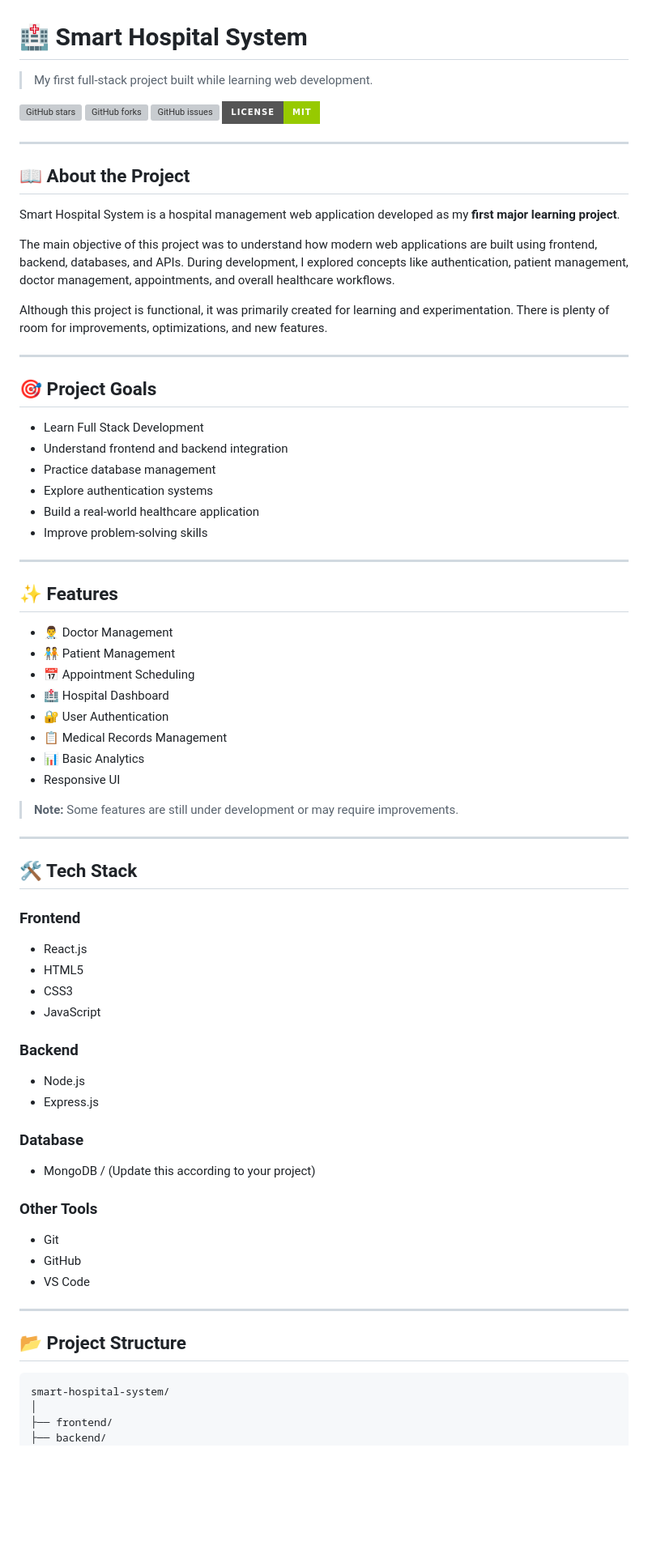
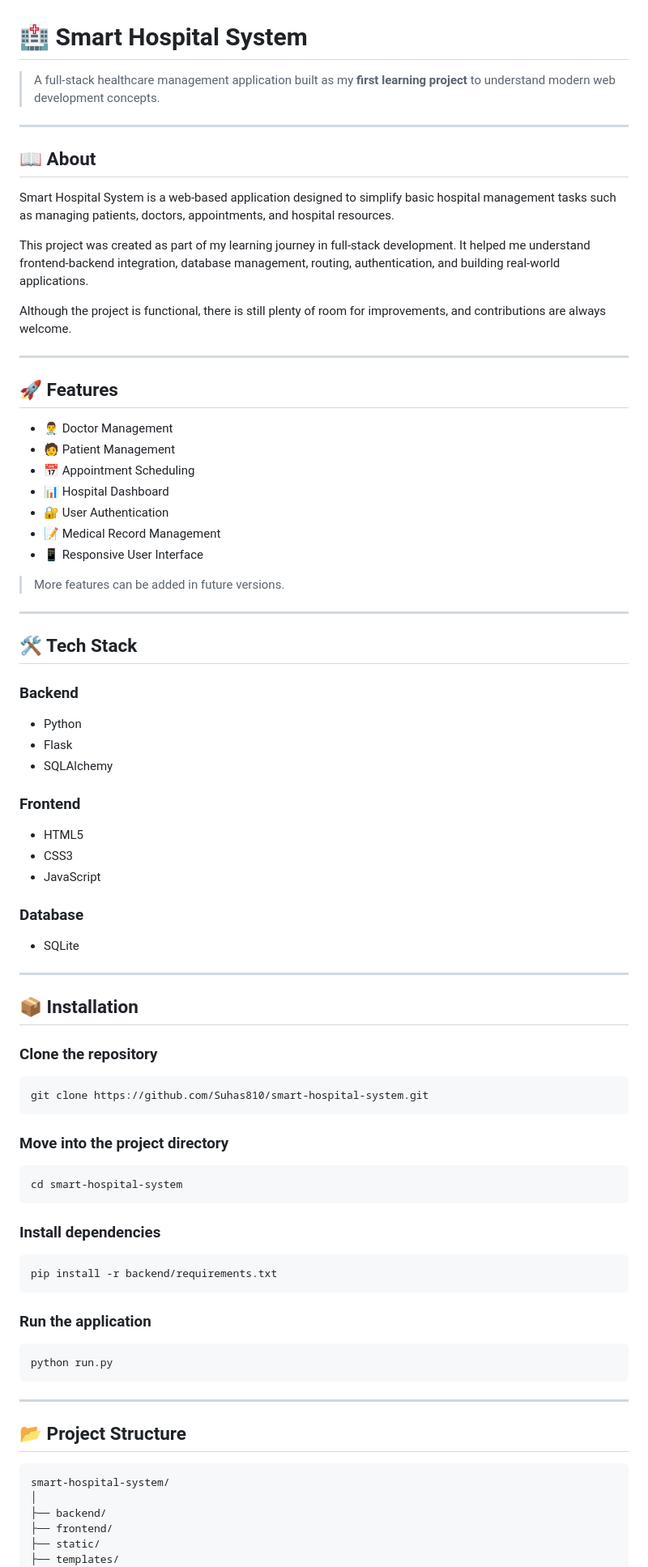
Before and after one commit to Suhas810/smart-hospital-system, a Markdown page: README.md, the part around one of its changes. Shown at 81% size. Rendered like a GitHub page; badges without logos; blank space fills up the shorter version; grey boxes are pictures that could not be loaded.

````diff
--- a/README.md
+++ b/README.md
@@ -1,73 +1,75 @@
 # 🏥 Smart Hospital System
 
-> My first full-stack project built while learning web development.
-
-![GitHub stars](https://img.shields.io/github/stars/Suhas810/smart-hospital-system?style=for-the-badge)
-![GitHub forks](https://img.shields.io/github/forks/Suhas810/smart-hospital-system?style=for-the-badge)
-![GitHub issues](https://img.shields.io/github/issues/Suhas810/smart-hospital-system?style=for-the-badge)
-![License](https://img.shields.io/badge/License-MIT-green?style=for-the-badge)
+> A full-stack healthcare management application built as my **first learning project** to understand modern web development concepts.
 
 ---
 
-## 📖 About the Project
+## 📖 About
 
-Smart Hospital System is a hospital management web application developed as my **first major learning project**.
+Smart Hospital System is a web-based application designed to simplify basic hospital management tasks such as managing patients, doctors, appointments, and hospital resources.
 
-The main objective of this project was to understand how modern web applications are built using frontend, backend, databases, and APIs. During development, I explored concepts like authentication, patient management, doctor management, appointments, and overall healthcare workflows.
+This project was created as part of my learning journey in full-stack development. It helped me understand frontend-backend integration, database management, routing, authentication, and building real-world applications.
 
-Although this project is functional, it was primarily created for learning and experimentation. There is plenty of room for improvements, optimizations, and new features.
+Although the project is functional, there is still plenty of room for improvements, and contributions are always welcome.
 
 ---
 
-## 🎯 Project Goals
-
-- Learn Full Stack Development
-- Understand frontend and backend integration
-- Practice database management
-- Explore authentication systems
-- Build a real-world healthcare application
-- Improve problem-solving skills
-
----
-
-## ✨ Features
+## 🚀 Features
 
 - 👨‍⚕️ Doctor Management
-- 🧑‍🤝‍🧑 Patient Management
+- 🧑 Patient Management
 - 📅 Appointment Scheduling
-- 🏥 Hospital Dashboard
+- 📊 Hospital Dashboard
 - 🔐 User Authentication
-- 📋 Medical Records Management
-- 📊 Basic Analytics
-- Responsive UI
+- 📝 Medical Record Management
+- 📱 Responsive User Interface
 
-> **Note:** Some features are still under development or may require improvements.
+> More features can be added in future versions.
 
 ---
 
 ## 🛠️ Tech Stack
 
+### Backend
+- Python
+- Flask
+- SQLAlchemy
+
 ### Frontend
-
-- React.js
 - HTML5
 - CSS3
 - JavaScript
 
-### Backend
+### Database
+- SQLite
 
-- Node.js
-- Express.js
+---
 
-### Database
+## 📦 Installation
 
-- MongoDB / (Update this according to your project)
+### Clone the repository
 
-### Other Tools
+```bash
+git clone https://github.com/Suhas810/smart-hospital-system.git
+```
 
-- Git
-- GitHub
-- VS Code
+### Move into the project directory
+
+```bash
+cd smart-hospital-system
+```
+
+### Install dependencies
+
+```bash
+pip install -r backend/requirements.txt
+```
+
+### Run the application
+
+```bash
+python run.py
+```
 
 ---
 
@@ -76,6 +78,8 @@ Although this project is functional, it was primarily created for learning and e
 ```
 smart-hospital-system/
 │
+├── backend/
 ├── frontend/
-├── backend/
+├── static/
+├── templates/
 ├── database/
````
Also changed, not shown: other parts of README.md (+46 -73 lines).
